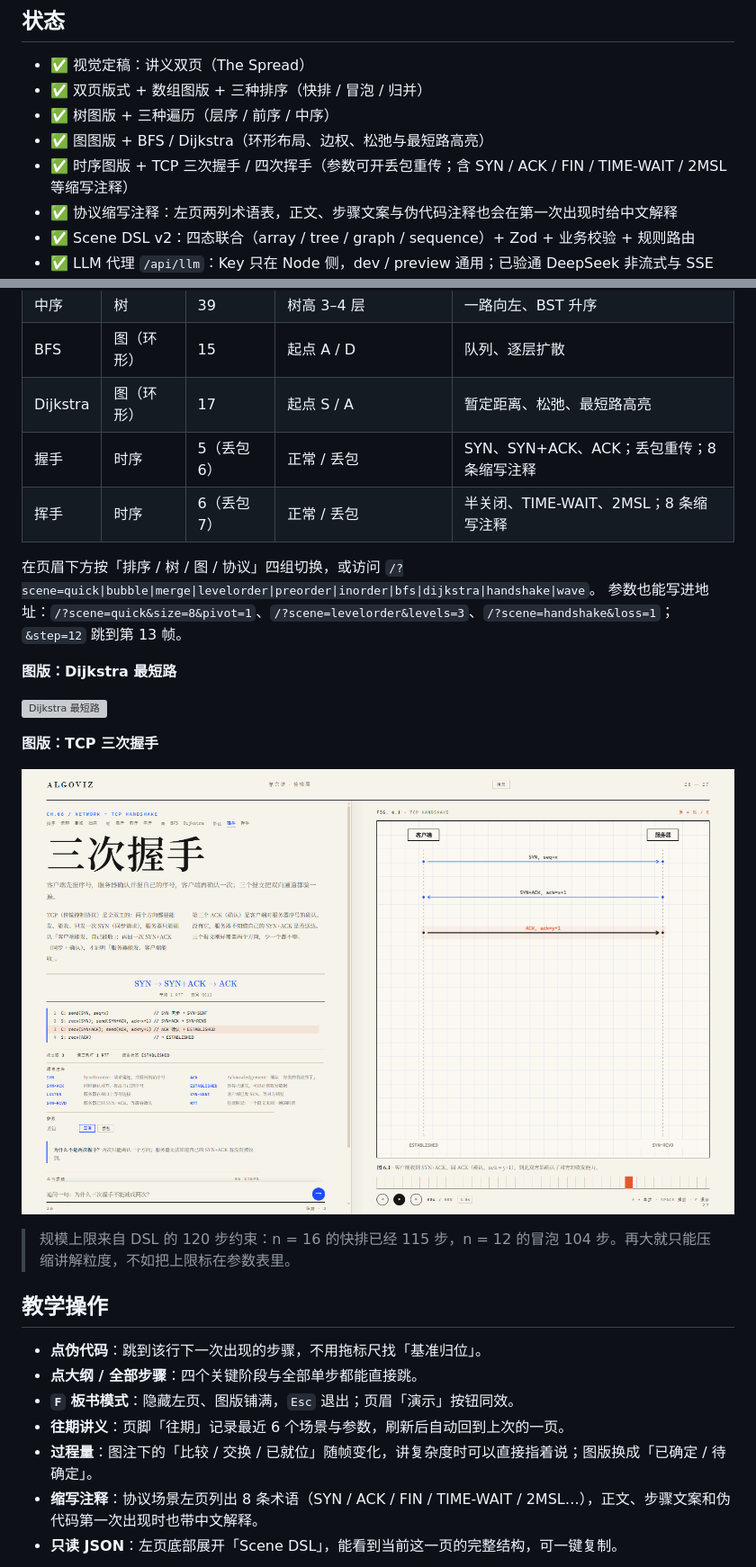
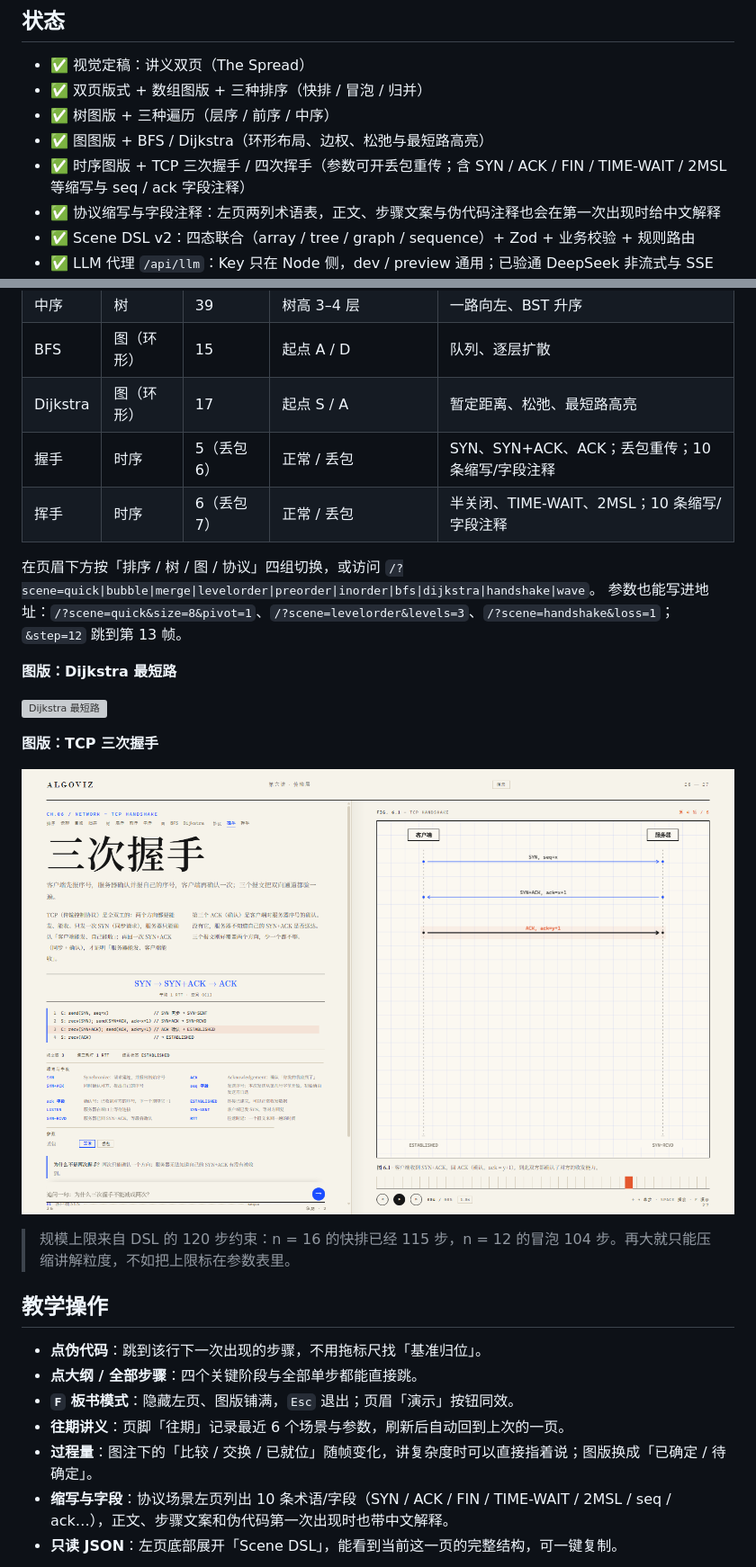
Before and after one commit to Hyas-spec/AlgoViz-Studio, a Markdown page: README.md, 2 parts joined by grey strips. Shown at 90% size. GitHub-like rendering; pictures changed too: mockups/v5-handshake.png; grey boxes are pictures that could not be loaded.

```diff
--- a/README.md
+++ b/README.md
@@ -12,8 +12,8 @@
 - ✅ 双页版式 + 数组图版 + 三种排序（快排 / 冒泡 / 归并）
 - ✅ 树图版 + 三种遍历（层序 / 前序 / 中序）
 - ✅ 图图版 + BFS / Dijkstra（环形布局、边权、松弛与最短路高亮）
-- ✅ 时序图版 + TCP 三次握手 / 四次挥手（参数可开丢包重传；含 SYN / ACK / FIN / TIME-WAIT / 2MSL 等缩写注释）
-- ✅ 协议缩写注释：左页两列术语表，正文、步骤文案与伪代码注释也会在第一次出现时给中文解释
+- ✅ 时序图版 + TCP 三次握手 / 四次挥手（参数可开丢包重传；含 SYN / ACK / FIN / TIME-WAIT / 2MSL 等缩写与 seq / ack 字段注释）
+- ✅ 协议缩写与字段注释：左页两列术语表，正文、步骤文案与伪代码注释也会在第一次出现时给中文解释
 - ✅ Scene DSL v2：四态联合（array / tree / graph / sequence）+ Zod + 业务校验 + 规则路由
 - ✅ LLM 代理 `/api/llm`：Key 只在 Node 侧，dev / preview 通用；已验通 DeepSeek 非流式与 SSE
 - ✅ 参数注记：排序规模 4–16（冒泡/归并 4–12）、快排基准策略、树高 3–4 层、图起点、TCP 丢包开关，改参数即时重算
@@ -34,8 +34,8 @@
 | 中序 | 树 | 39 | 树高 3–4 层 | 一路向左、BST 升序 |
 | BFS | 图（环形） | 15 | 起点 A / D | 队列、逐层扩散 |
 | Dijkstra | 图（环形） | 17 | 起点 S / A | 暂定距离、松弛、最短路高亮 |
-| 握手 | 时序 | 5（丢包 6） | 正常 / 丢包 | SYN、SYN+ACK、ACK；丢包重传；8 条缩写注释 |
-| 挥手 | 时序 | 6（丢包 7） | 正常 / 丢包 | 半关闭、TIME-WAIT、2MSL；8 条缩写注释 |
+| 握手 | 时序 | 5（丢包 6） | 正常 / 丢包 | SYN、SYN+ACK、ACK；丢包重传；10 条缩写/字段注释 |
+| 挥手 | 时序 | 6（丢包 7） | 正常 / 丢包 | 半关闭、TIME-WAIT、2MSL；10 条缩写/字段注释 |
 
 在页眉下方按「排序 / 树 / 图 / 协议」四组切换，或访问 `/?scene=quick|bubble|merge|levelorder|preorder|inorder|bfs|dijkstra|handshake|wave`。
 参数也能写进地址：`/?scene=quick&size=8&pivot=1`、`/?scene=levelorder&levels=3`、`/?scene=handshake&loss=1`；`&step=12` 跳到第 13 帧。
@@ -57,7 +57,7 @@
 - **`F` 板书模式**：隐藏左页、图版铺满，`Esc` 退出；页眉「演示」按钮同效。
 - **往期讲义**：页脚「往期」记录最近 6 个场景与参数，刷新后自动回到上次的一页。
 - **过程量**：图注下的「比较 / 交换 / 已就位」随帧变化，讲复杂度时可以直接指着说；图版换成「已确定 / 待确定」。
-- **缩写注释**：协议场景左页列出 8 条术语（SYN / ACK / FIN / TIME-WAIT / 2MSL…），正文、步骤文案和伪代码第一次出现时也带中文解释。
+- **缩写与字段**：协议场景左页列出 10 条术语/字段（SYN / ACK / FIN / TIME-WAIT / 2MSL / seq / ack…），正文、步骤文案和伪代码第一次出现时也带中文解释。
 - **只读 JSON**：左页底部展开「Scene DSL」，能看到当前这一页的完整结构，可一键复制。
 
 ![参数与板书模式](mockups/v4-quick.png)
```
Also changed, not shown: other parts of README.md (+1 -1 lines), docs/00-操作流程.md (+2 -2 lines), docs/01-项目设计书.md (+5 -5 lines).
